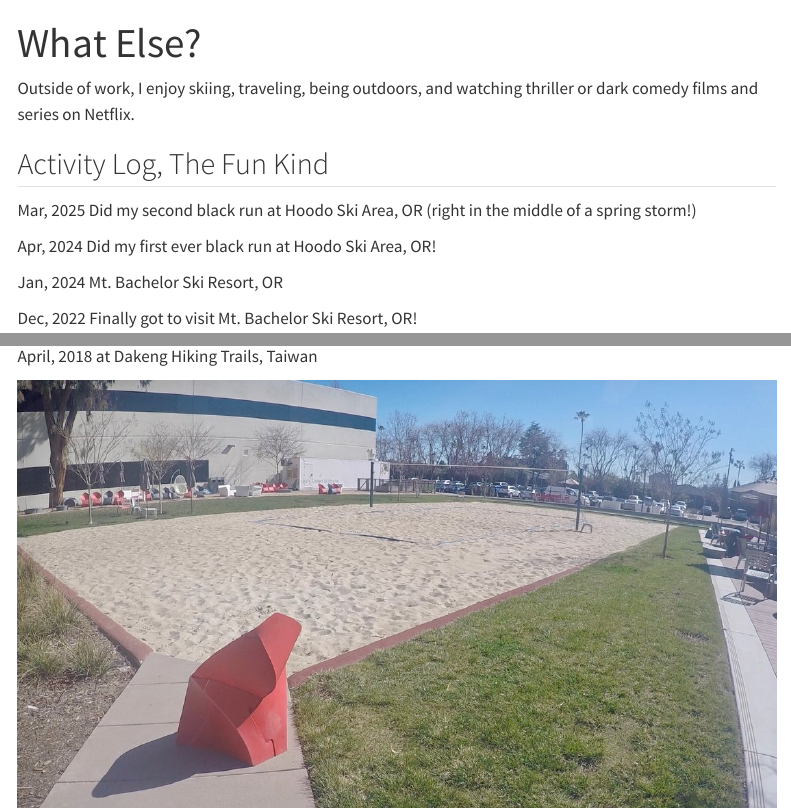
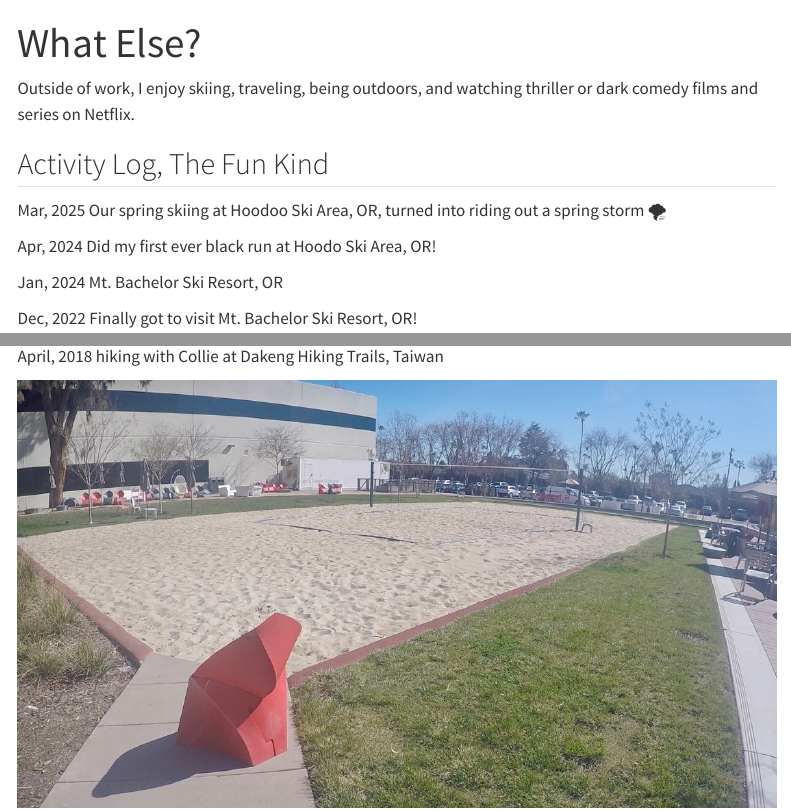
Before and after one commit to franceslinyc/franceslinyc.github.io, a Quarto document (whatelse.qmd): the page in a window 1100 px wide, from its top, and a second part further down, joined at a grey line. Rendered offline with R 4.5, knitr and Pandoc in place of Quarto, with nearby package versions; menus at the side of the page are left out.

Commit message:
Some editing

```diff
--- a/whatelse.qmd
+++ b/whatelse.qmd
@@ -6,7 +6,7 @@ Outside of work, I enjoy skiing, traveling, being outdoors, and watching thrille
 
 ## Activity Log, The Fun Kind
 
-Mar, 2025 Did my second black run at Hoodo Ski Area, OR (right in the middle of a spring storm!)
+Mar, 2025 Our spring skiing at Hoodoo Ski Area, OR, turned into riding out a spring storm 🌪️
 
 Apr, 2024 Did my first ever black run at Hoodo Ski Area, OR!
 
@@ -27,7 +27,7 @@ March, 2019 visiting my cousin Wei at Boulder, CO
 August, 2018 at Alki Beach, WA
 
 ![](images/2018_04_collie.jpg)
-April, 2018 at Dakeng Hiking Trails, Taiwan
+April, 2018 hiking with Collie at Dakeng Hiking Trails, Taiwan
 
 ![](images/2018_02_google.jpg)
 Feb, 2018 visiting my brother Jacob at Googleplex, CA
```
Also changed, not shown: docs/search.json, 2 other files.
